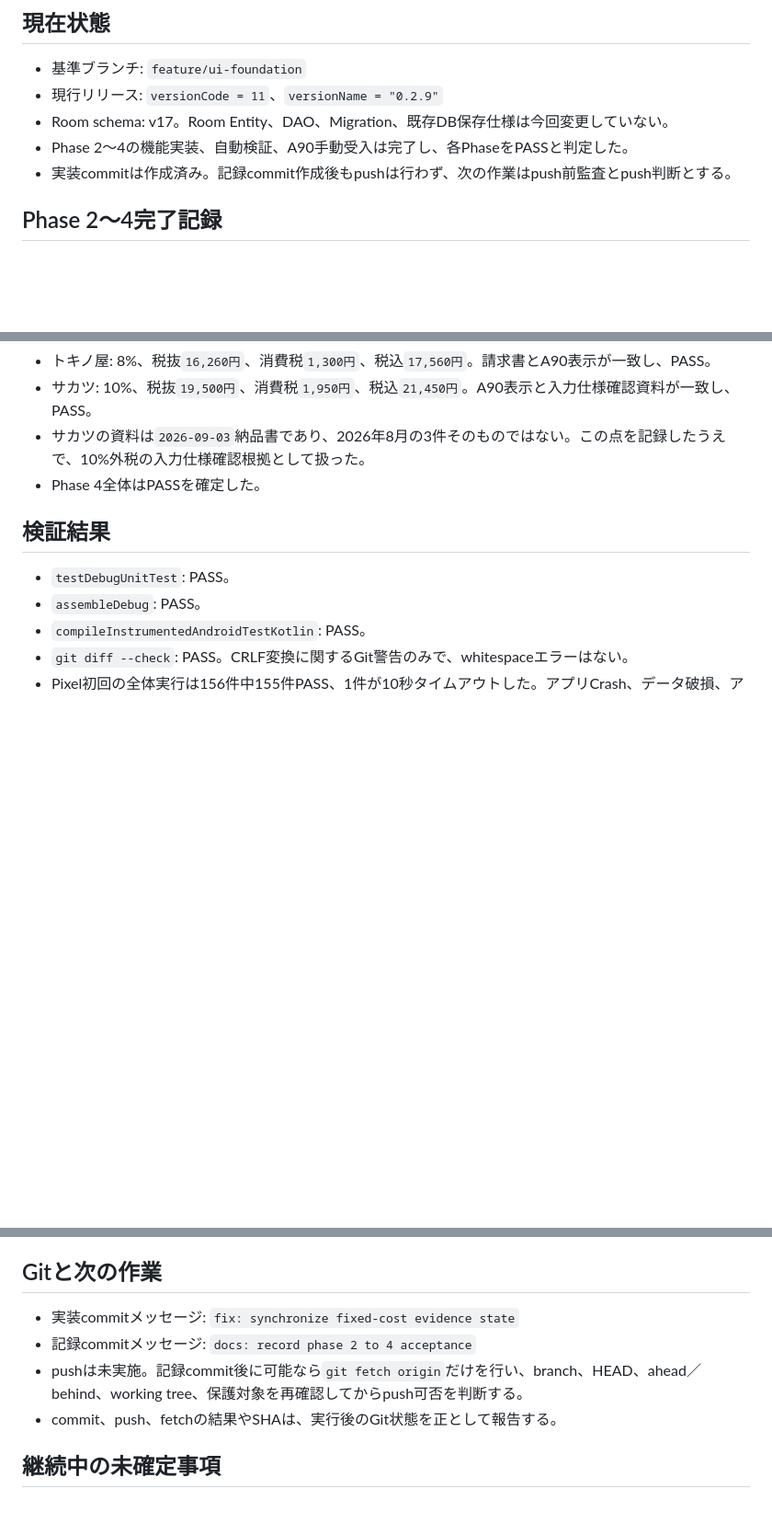
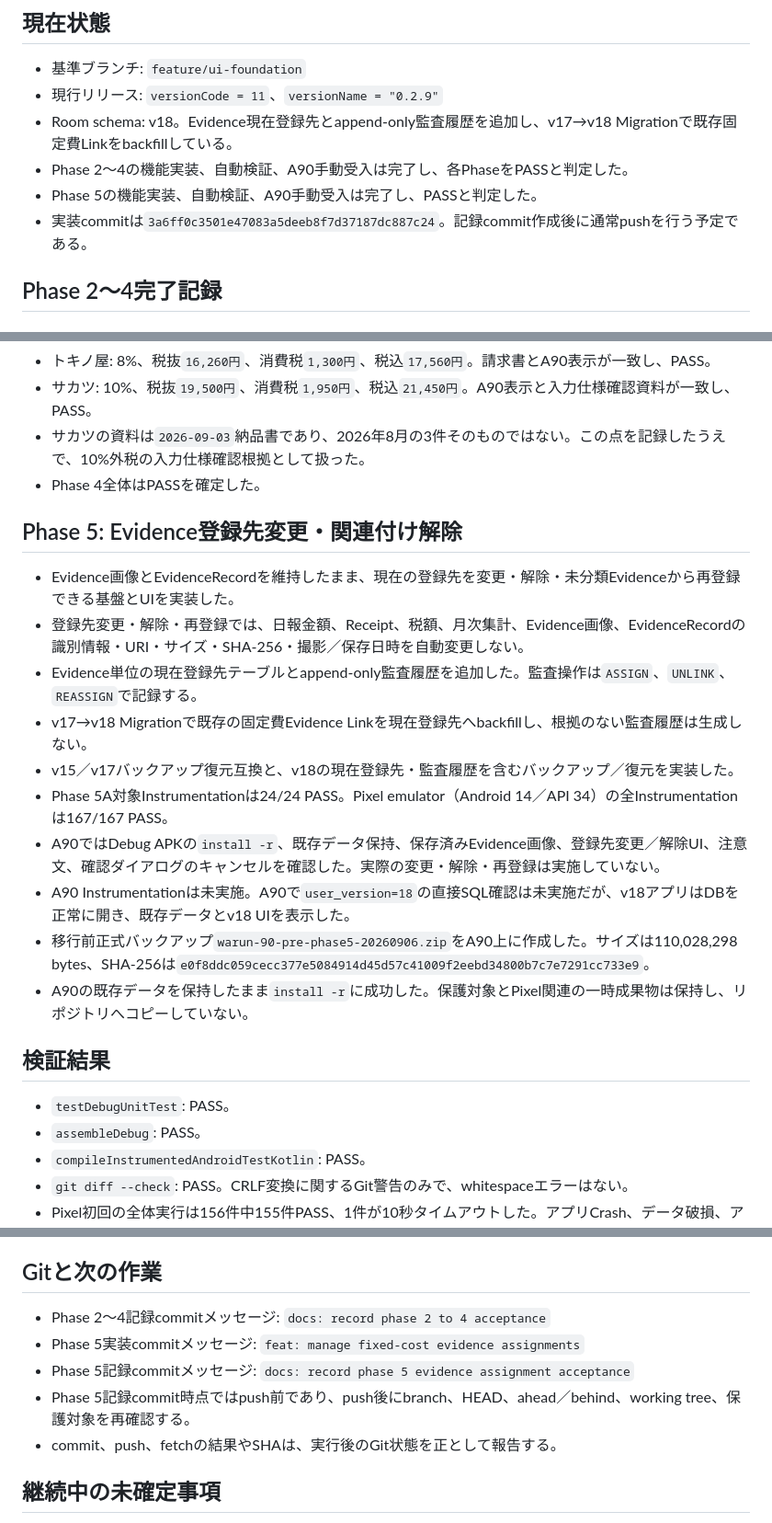
Before and after one commit to shevy3152-hub/warun-accounting, a Markdown page: DEV_STATE.md, 3 parts joined by grey strips. Shown at 92% size. GitHub-like rendering; blank space fills up the shorter version.

Commit message:
docs: record phase 5 evidence assignment acceptance

```diff
--- a/DEV_STATE.md
+++ b/DEV_STATE.md
@@ -6,9 +6,10 @@
 
 - 基準ブランチ: `feature/ui-foundation`
 - 現行リリース: `versionCode = 11`、`versionName = "0.2.9"`
-- Room schema: v17。Room Entity、DAO、Migration、既存DB保存仕様は今回変更していない。
+- Room schema: v18。Evidence現在登録先とappend-only監査履歴を追加し、v17→v18 Migrationで既存固定費Linkをbackfillしている。
 - Phase 2〜4の機能実装、自動検証、A90手動受入は完了し、各PhaseをPASSと判定した。
-- 実装commitは作成済み。記録commit作成後もpushは行わず、次の作業はpush前監査とpush判断とする。
+- Phase 5の機能実装、自動検証、A90手動受入は完了し、PASSと判定した。
+- 実装commitは`3a6ff0c3501e47083a5deeb8f7d37187dc887c24`。記録commit作成後に通常pushを行う予定である。
 
 ## Phase 2〜4完了記録
 
@@ -32,6 +33,19 @@
 - サカツの資料は`2026-09-03`納品書であり、2026年8月の3件そのものではない。この点を記録したうえで、10%外税の入力仕様確認根拠として扱った。
 - Phase 4全体はPASSを確定した。
 
+## Phase 5: Evidence登録先変更・関連付け解除
+
+- Evidence画像とEvidenceRecordを維持したまま、現在の登録先を変更・解除・未分類Evidenceから再登録できる基盤とUIを実装した。
+- 登録先変更・解除・再登録では、日報金額、Receipt、税額、月次集計、Evidence画像、EvidenceRecordの識別情報・URI・サイズ・SHA-256・撮影／保存日時を自動変更しない。
+- Evidence単位の現在登録先テーブルとappend-only監査履歴を追加した。監査操作は`ASSIGN`、`UNLINK`、`REASSIGN`で記録する。
+- v17→v18 Migrationで既存の固定費Evidence Linkを現在登録先へbackfillし、根拠のない監査履歴は生成しない。
+- v15／v17バックアップ復元互換と、v18の現在登録先・監査履歴を含むバックアップ／復元を実装した。
+- Phase 5A対象Instrumentationは24/24 PASS。Pixel emulator（Android 14／API 34）の全Instrumentationは167/167 PASS。
+- A90ではDebug APKの`install -r`、既存データ保持、保存済みEvidence画像、登録先変更／解除UI、注意文、確認ダイアログのキャンセルを確認した。実際の変更・解除・再登録は実施していない。
+- A90 Instrumentationは未実施。A90で`user_version=18`の直接SQL確認は未実施だが、v18アプリはDBを正常に開き、既存データとv18 UIを表示した。
+- 移行前正式バックアップ`warun-90-pre-phase5-20260906.zip`をA90上に作成した。サイズは110,028,298 bytes、SHA-256は`e0f8ddc059cecc377e5084914d45d57c41009f2eebd34800b7c7e7291cc733e9`。
+- A90の既存データを保持したまま`install -r`に成功した。保護対象とPixel関連の一時成果物は保持し、リポジトリへコピーしていない。
+
 ## 検証結果
 
 - `testDebugUnitTest`: PASS。
@@ -52,9 +66,10 @@
 
 ## Gitと次の作業
 
-- 実装commitメッセージ: `fix: synchronize fixed-cost evidence state`
-- 記録commitメッセージ: `docs: record phase 2 to 4 acceptance`
-- pushは未実施。記録commit後に可能なら`git fetch origin`だけを行い、branch、HEAD、ahead／behind、working tree、保護対象を再確認してからpush可否を判断する。
+- Phase 2〜4記録commitメッセージ: `docs: record phase 2 to 4 acceptance`
+- Phase 5実装commitメッセージ: `feat: manage fixed-cost evidence assignments`
+- Phase 5記録commitメッセージ: `docs: record phase 5 evidence assignment acceptance`
+- Phase 5記録commit時点ではpush前であり、push後にbranch、HEAD、ahead／behind、working tree、保護対象を再確認する。
 - commit、push、fetchの結果やSHAは、実行後のGit状態を正として報告する。
 
 ## 継続中の未確定事項
```
Also changed, not shown: AGENTS.md (+5 -5 lines).
